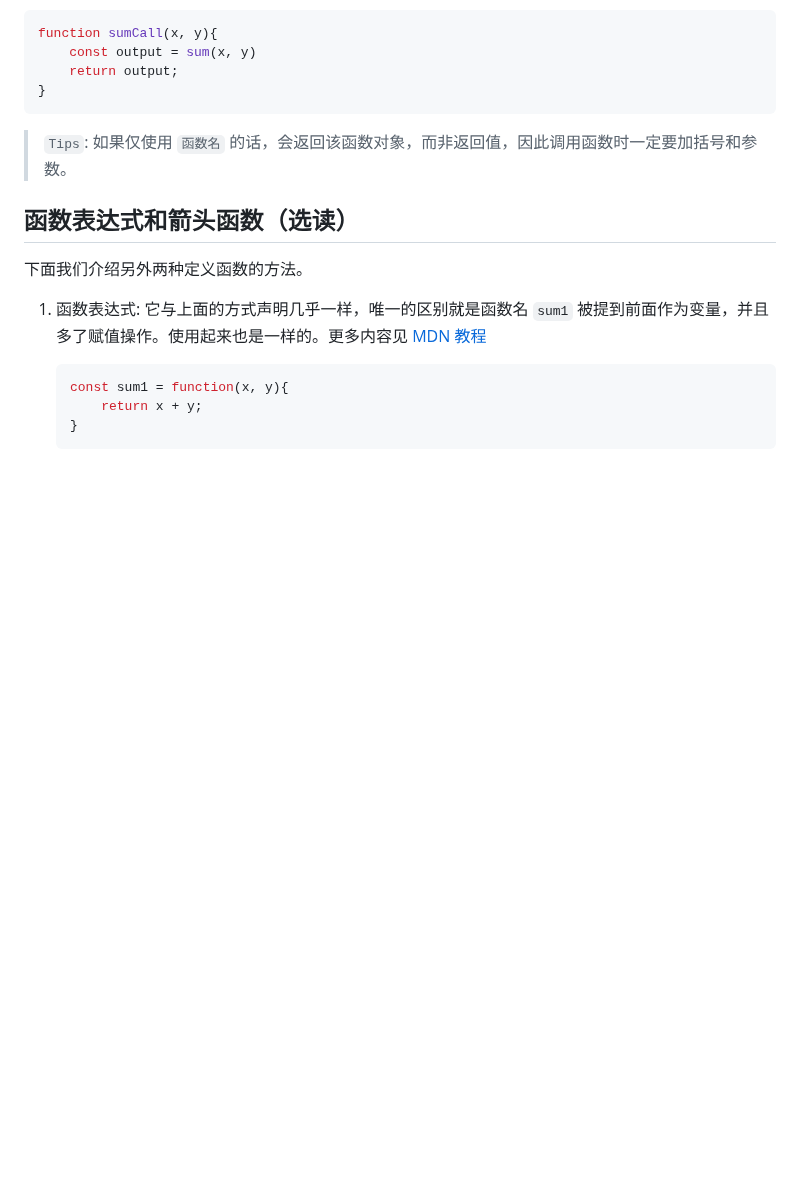
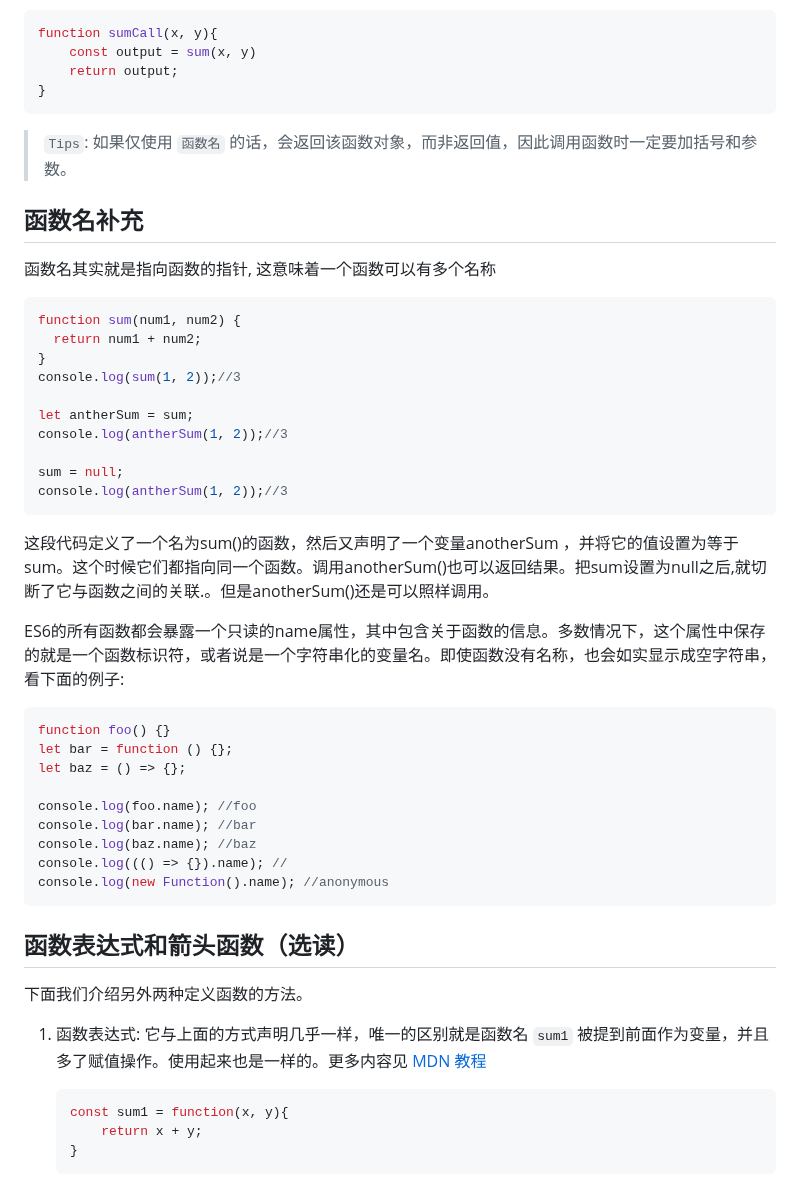
Before and after one commit to WTFAcademy/WTF-JavaScript, a Markdown page: 05_Function/readme.md, the part around the change. Rendered like a GitHub page; blank space fills up the shorter version.

````diff
--- a/05_Function/readme.md
+++ b/05_Function/readme.md
@@ -68,6 +68,39 @@ function sumCall(x, y){
 ```
 > `Tips`: 如果仅使用 `函数名` 的话，会返回该函数对象，而非返回值，因此调用函数时一定要加括号和参数。
 
+## 函数名补充
+函数名其实就是指向函数的指针, 这意味着一个函数可以有多个名称
+
+```js
+function sum(num1, num2) {
+  return num1 + num2;
+}
+console.log(sum(1, 2));//3
+
+let antherSum = sum;
+console.log(antherSum(1, 2));//3
+
+sum = null;
+console.log(antherSum(1, 2));//3
+```
+这段代码定义了一个名为sum()的函数，然后又声明了一个变量anotherSum ，并将它的值设置为等于sum。这个时候它们都指向同一个函数。调用anotherSum()也可以返回结果。把sum设置为null之后,就切断了它与函数之间的关联.。但是anotherSum()还是可以照样调用。
+
+
+
+ES6的所有函数都会暴露一个只读的name属性，其中包含关于函数的信息。多数情况下，这个属性中保存的就是一个函数标识符，或者说是一个字符串化的变量名。即使函数没有名称，也会如实显示成空字符串，看下面的例子:
+
+```js
+function foo() {}
+let bar = function () {};
+let baz = () => {};
+
+console.log(foo.name); //foo
+console.log(bar.name); //bar
+console.log(baz.name); //baz
+console.log((() => {}).name); //
+console.log(new Function().name); //anonymous
+```
+
 ## 函数表达式和箭头函数（选读）
 
 下面我们介绍另外两种定义函数的方法。
````
